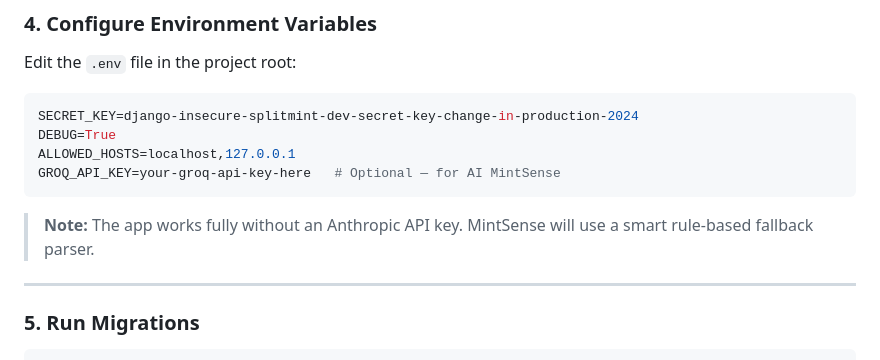
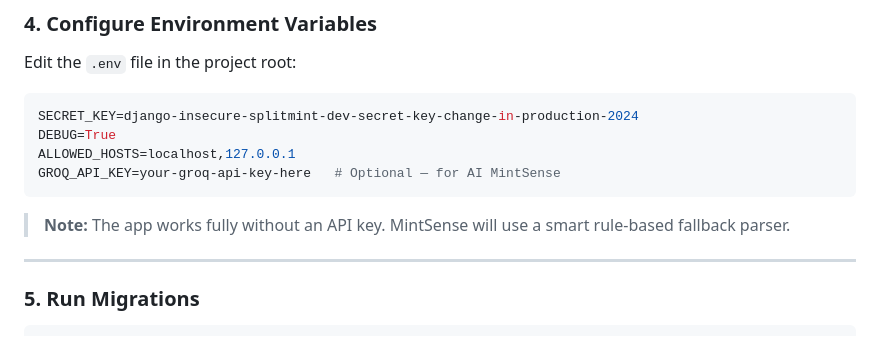
Before and after one commit to susmitha2205/splitmint, a Markdown page: README.md, the part around the change. Drawn GitHub-style.

````diff
--- a/README.md
+++ b/README.md
@@ -54,7 +54,7 @@ ALLOWED_HOSTS=localhost,127.0.0.1
 GROQ_API_KEY=your-groq-api-key-here   # Optional — for AI MintSense
 ```
 
-> **Note:** The app works fully without an Anthropic API key. MintSense will use a smart rule-based fallback parser.
+> **Note:** The app works fully without an API key. MintSense will use a smart rule-based fallback parser.
 
 ---
 
````
